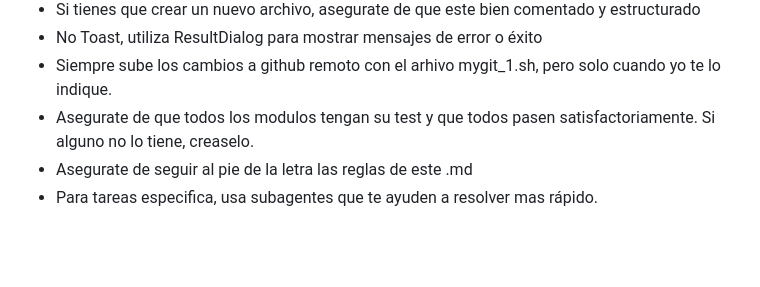
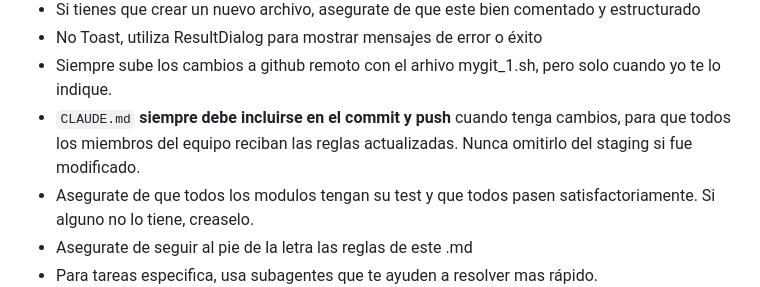
Before and after one commit to DevCH50/sismmun, a Markdown page: CLAUDE.md, the part around the change. Drawn GitHub-style; blank space fills up the shorter version.

Commit message:
CLAUDE.md: regla de inclusión obligatoria en commits; revertir colorScheme.background deprecado
- Agrega regla que CLAUDE.md debe incluirse siempre en commit/push para propagar reglas al equipo
- Revierte scaffoldBackgroundColor a colorScheme.surface (colorScheme.background está deprecado desde Flutter 3.18)

Co-Authored-By: Claude Sonnet 4.6 <noreply@anthropic.com>

```diff
--- a/CLAUDE.md
+++ b/CLAUDE.md
@@ -87,6 +87,7 @@ adb install -r build/app/outputs/flutter-apk/app-release.apk
 - Si tienes que crear un nuevo archivo, asegurate de que este bien comentado y estructurado
 - No Toast, utiliza ResultDialog para mostrar mensajes de error o éxito
 - Siempre sube los cambios a github remoto con el arhivo mygit_1.sh, pero solo cuando yo te lo indique.
+- `CLAUDE.md` **siempre debe incluirse en el commit y push** cuando tenga cambios, para que todos los miembros del equipo reciban las reglas actualizadas. Nunca omitirlo del staging si fue modificado.
 - Asegurate de que todos los modulos tengan su test y que todos pasen satisfactoriamente. Si alguno no lo tiene, creaselo.
 - Asegurate de seguir al pie de la letra las reglas de este .md
 - Para tareas especifica, usa subagentes que te ayuden a resolver mas rápido.
```
